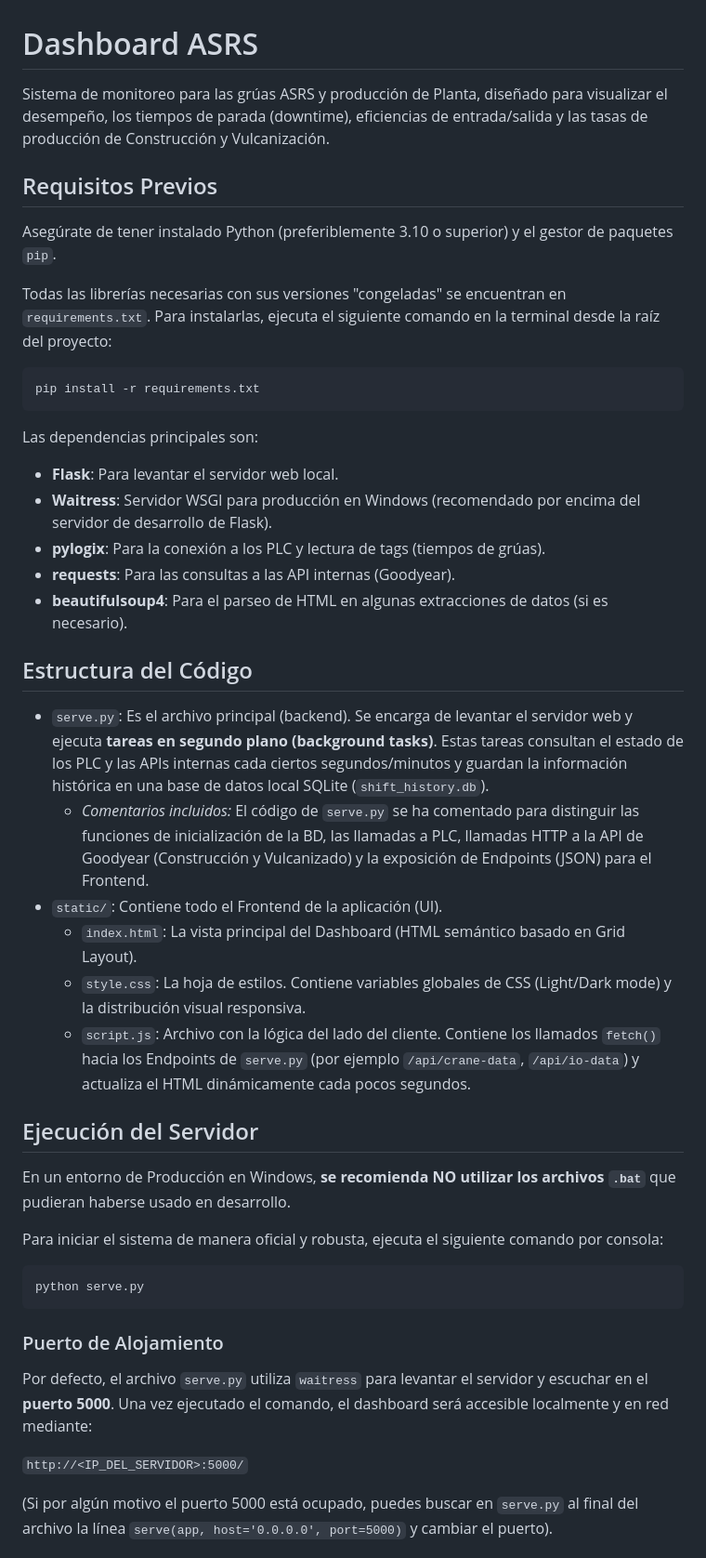
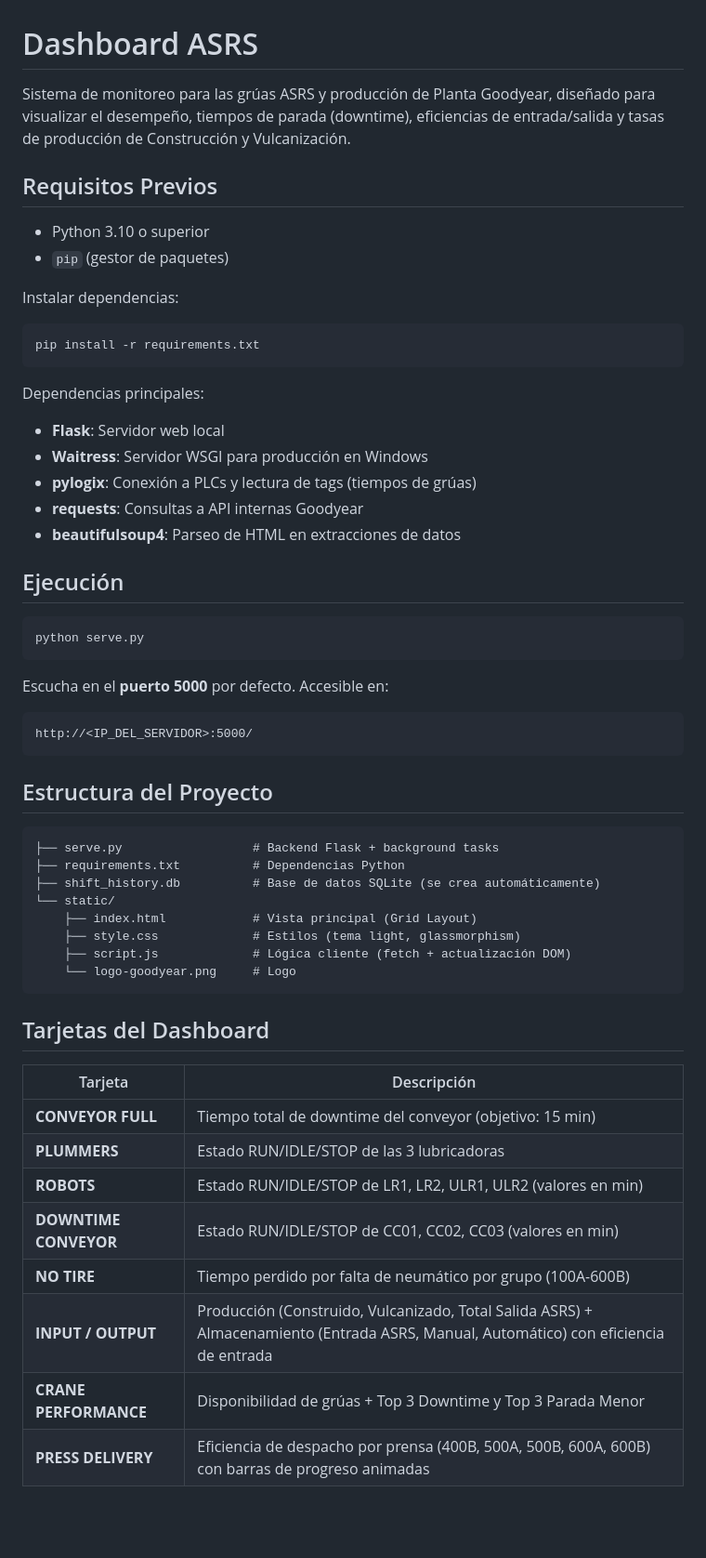
Before and after one commit to Manuel-GY/Dashboard-ASRS, a Markdown page: README.md, the part around one of its changes. Shown at 93% size. Rendered like a GitHub page; blank space fills up the shorter version.

Commit message:
docs: actualizar README con estructura actual del dashboard, tarjetas, endpoints y funcionalidades

````diff
--- a/README.md
+++ b/README.md
@@ -1,47 +1,60 @@
 # Dashboard ASRS
 
-Sistema de monitoreo para las grúas ASRS y producción de Planta, diseñado para visualizar el desempeño, los tiempos de parada (downtime), eficiencias de entrada/salida y las tasas de producción de Construcción y Vulcanización.
+Sistema de monitoreo para las grúas ASRS y producción de Planta Goodyear, diseñado para visualizar el desempeño, tiempos de parada (downtime), eficiencias de entrada/salida y tasas de producción de Construcción y Vulcanización.
 
 ## Requisitos Previos
 
-Asegúrate de tener instalado Python (preferiblemente 3.10 o superior) y el gestor de paquetes `pip`.
+- Python 3.10 o superior
+- `pip` (gestor de paquetes)
 
-Todas las librerías necesarias con sus versiones "congeladas" se encuentran en `requirements.txt`. Para instalarlas, ejecuta el siguiente comando en la terminal desde la raíz del proyecto:
+Instalar dependencias:
 
 ```bash
 pip install -r requirements.txt
 ```
 
-Las dependencias principales son:
-- **Flask**: Para levantar el servidor web local.
-- **Waitress**: Servidor WSGI para producción en Windows (recomendado por encima del servidor de desarrollo de Flask).
-- **pylogix**: Para la conexión a los PLC y lectura de tags (tiempos de grúas).
-- **requests**: Para las consultas a las API internas (Goodyear).
-- **beautifulsoup4**: Para el parseo de HTML en algunas extracciones de datos (si es necesario).
+Dependencias principales:
+- **Flask**: Servidor web local
+- **Waitress**: Servidor WSGI para producción en Windows
+- **pylogix**: Conexión a PLCs y lectura de tags (tiempos de grúas)
+- **requests**: Consultas a API internas Goodyear
+- **beautifulsoup4**: Parseo de HTML en extracciones de datos
 
-## Estructura del Código
-
-- `serve.py`: Es el archivo principal (backend). Se encarga de levantar el servidor web y ejecuta **tareas en segundo plano (background tasks)**. Estas tareas consultan el estado de los PLC y las APIs internas cada ciertos segundos/minutos y guardan la información histórica en una base de datos local SQLite (`shift_history.db`).
-  - *Comentarios incluidos:* El código de `serve.py` se ha comentado para distinguir las funciones de inicialización de la BD, las llamadas a PLC, llamadas HTTP a la API de Goodyear (Construcción y Vulcanizado) y la exposición de Endpoints (JSON) para el Frontend.
-- `static/`: Contiene todo el Frontend de la aplicación (UI).
-  - `index.html`: La vista principal del Dashboard (HTML semántico basado en Grid Layout).
-  - `style.css`: La hoja de estilos. Contiene variables globales de CSS (Light/Dark mode) y la distribución visual responsiva.
-  - `script.js`: Archivo con la lógica del lado del cliente. Contiene los llamados `fetch()` hacia los Endpoints de `serve.py` (por ejemplo `/api/crane-data`, `/api/io-data`) y actualiza el HTML dinámicamente cada pocos segundos.
-
-## Ejecución del Servidor
-
-En un entorno de Producción en Windows, **se recomienda NO utilizar los archivos `.bat`** que pudieran haberse usado en desarrollo.
-
-Para iniciar el sistema de manera oficial y robusta, ejecuta el siguiente comando por consola:
+## Ejecución
 
 ```bash
 python serve.py
 ```
 
-### Puerto de Alojamiento
-Por defecto, el archivo `serve.py` utiliza `waitress` para levantar el servidor y escuchar en el **puerto 5000**.
-Una vez ejecutado el comando, el dashboard será accesible localmente y en red mediante:
+Escucha en el **puerto 5000** por defecto. Accesible en:
 
-`http://<IP_DEL_SERVIDOR>:5000/`
+```
+http://<IP_DEL_SERVIDOR>:5000/
+```
 
-(Si por algún motivo el puerto 5000 está ocupado, puedes buscar en `serve.py` al final del archivo la línea `serve(app, host='0.0.0.0', port=5000)` y cambiar el puerto).
+## Estructura del Proyecto
+
+```
+├── serve.py                  # Backend Flask + background tasks
+├── requirements.txt          # Dependencias Python
+├── shift_history.db          # Base de datos SQLite (se crea automáticamente)
+└── static/
+    ├── index.html            # Vista principal (Grid Layout)
+    ├── style.css             # Estilos (tema light, glassmorphism)
+    ├── script.js             # Lógica cliente (fetch + actualización DOM)
+    └── logo-goodyear.png     # Logo
+```
+
+## Tarjetas del Dashboard
+
+| Tarjeta | Descripción |
+|---|---|
+| **CONVEYOR FULL** | Tiempo total de downtime del conveyor (objetivo: 15 min) |
+| **PLUMMERS** | Estado RUN/IDLE/STOP de las 3 lubricadoras |
+| **ROBOTS** | Estado RUN/IDLE/STOP de LR1, LR2, ULR1, ULR2 (valores en min) |
+| **DOWNTIME CONVEYOR** | Estado RUN/IDLE/STOP de CC01, CC02, CC03 (valores en min) |
+| **NO TIRE** | Tiempo perdido por falta de neumático por grupo (100A-600B) |
+| **INPUT / OUTPUT** | Producción (Construido, Vulcanizado, Total Salida ASRS) + Almacenamiento (Entrada ASRS, Manual, Automático) con eficiencia de entrada |
+| **CRANE PERFORMANCE** | Disponibilidad de grúas + Top 3 Downtime y Top 3 Parada Menor |
+| **PRESS DELIVERY** | Eficiencia de despacho por prensa (400B, 500A, 500B, 600A, 600B) con barras de progreso animadas |
+
````
Also changed, not shown: other parts of README.md (+38 -7 lines).
